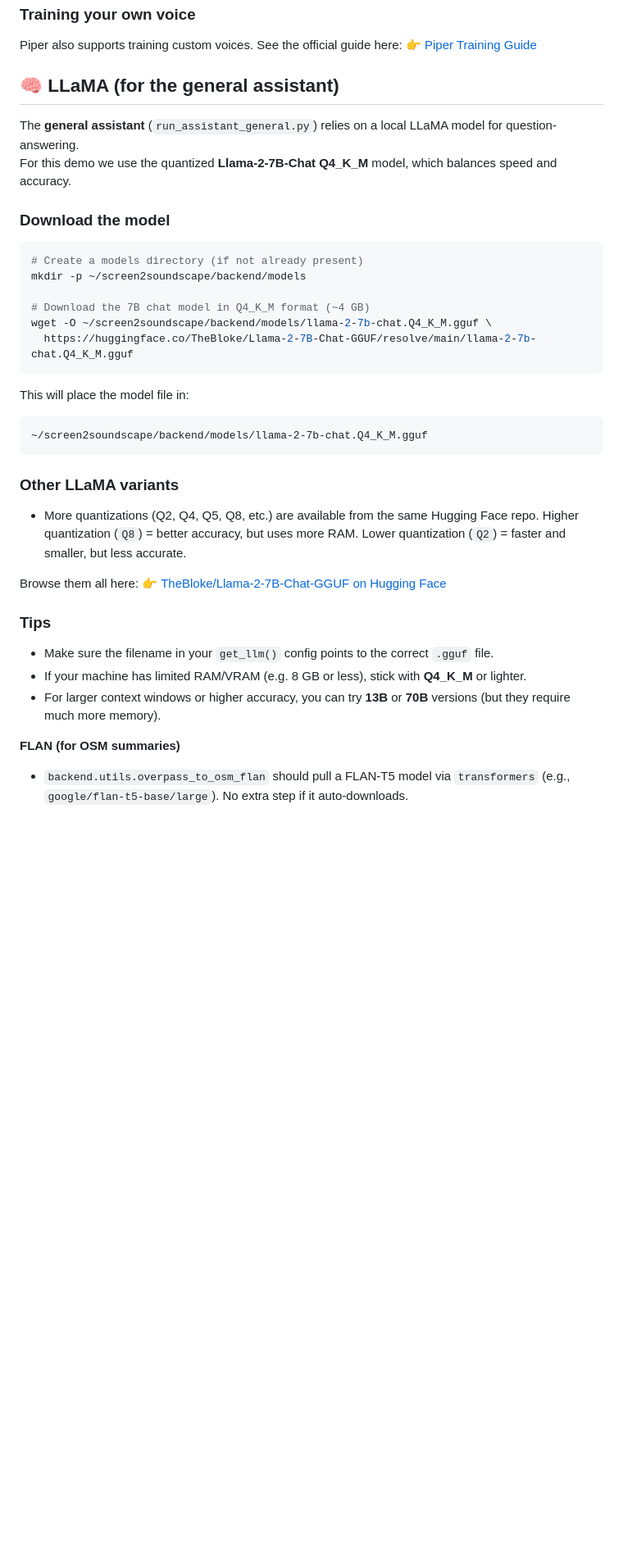
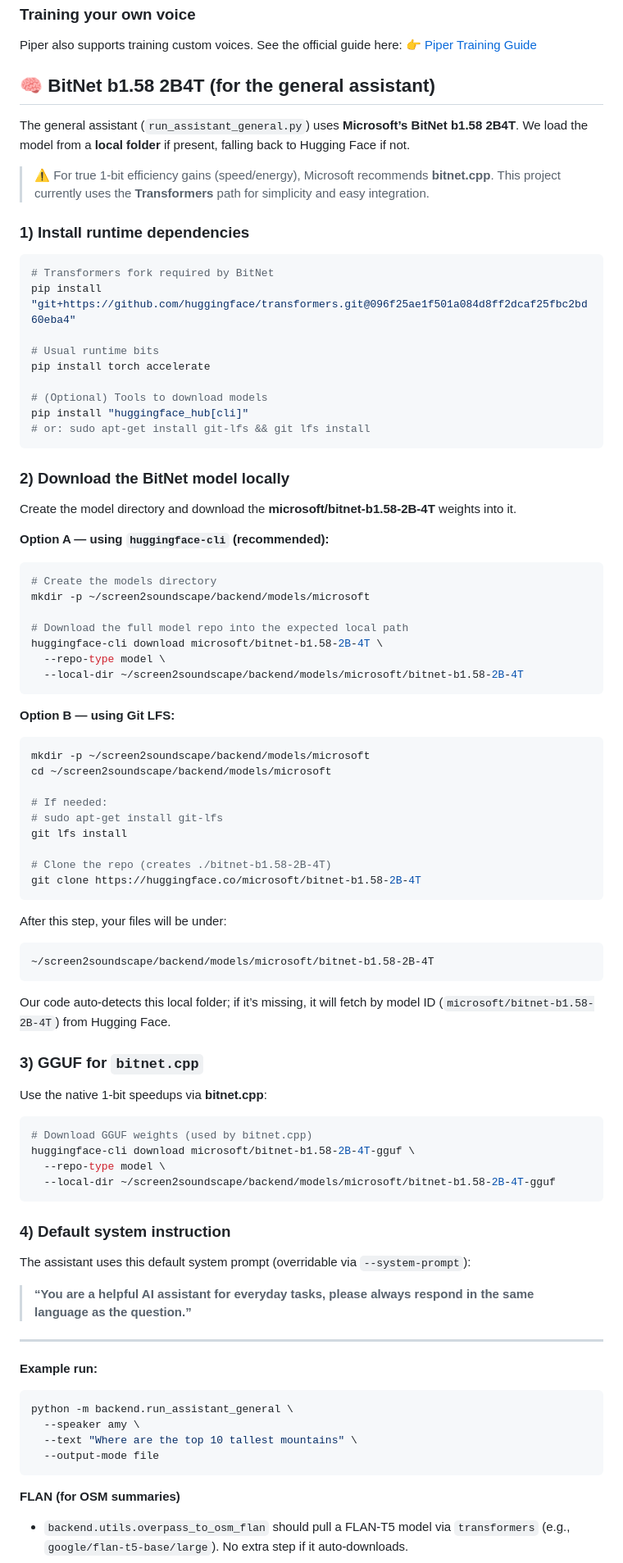
Before and after one commit to danxxxu/screen2soundscape, a Markdown page: README.md, the part around the change. Shown at 82% size. Rendered like a GitHub page; blank space fills up the shorter version.

`````diff
--- a/README.md
+++ b/README.md
@@ -126,42 +126,95 @@ See the official guide here:
 
 
 
-## 🧠 LLaMA (for the general assistant)
+## 🧠 BitNet b1.58 2B4T (for the general assistant)
 
-The **general assistant** (`run_assistant_general.py`) relies on a local LLaMA model for question-answering.
-For this demo we use the quantized **Llama-2-7B-Chat Q4_K_M** model, which balances speed and accuracy.
+The general assistant (`run_assistant_general.py`) uses **Microsoft’s BitNet b1.58 2B4T**.
+We load the model from a **local folder** if present, falling back to Hugging Face if not.
 
-### Download the model
+> ⚠️ For true 1-bit efficiency gains (speed/energy), Microsoft recommends **bitnet.cpp**.
+> This project currently uses the **Transformers** path for simplicity and easy integration.
+
+### 1) Install runtime dependencies
 
 ```bash
-# Create a models directory (if not already present)
-mkdir -p ~/screen2soundscape/backend/models
+# Transformers fork required by BitNet
+pip install "git+https://github.com/huggingface/transformers.git@096f25ae1f501a084d8ff2dcaf25fbc2bd60eba4"
 
-# Download the 7B chat model in Q4_K_M format (~4 GB)
-wget -O ~/screen2soundscape/backend/models/llama-2-7b-chat.Q4_K_M.gguf \
-  https://huggingface.co/TheBloke/Llama-2-7B-Chat-GGUF/resolve/main/llama-2-7b-chat.Q4_K_M.gguf
-````
+# Usual runtime bits
+pip install torch accelerate
 
-This will place the model file in:
+# (Optional) Tools to download models
+pip install "huggingface_hub[cli]"
+# or: sudo apt-get install git-lfs && git lfs install
+```
+
+### 2) Download the BitNet model locally
+
+Create the model directory and download the **microsoft/bitnet-b1.58-2B-4T** weights into it.
+
+**Option A — using `huggingface-cli` (recommended):**
+
+```bash
+# Create the models directory
+mkdir -p ~/screen2soundscape/backend/models/microsoft
+
+# Download the full model repo into the expected local path
+huggingface-cli download microsoft/bitnet-b1.58-2B-4T \
+  --repo-type model \
+  --local-dir ~/screen2soundscape/backend/models/microsoft/bitnet-b1.58-2B-4T
+```
+
+**Option B — using Git LFS:**
+
+```bash
+mkdir -p ~/screen2soundscape/backend/models/microsoft
+cd ~/screen2soundscape/backend/models/microsoft
+
+# If needed:
+# sudo apt-get install git-lfs
+git lfs install
+
+# Clone the repo (creates ./bitnet-b1.58-2B-4T)
+git clone https://huggingface.co/microsoft/bitnet-b1.58-2B-4T
+```
+
+After this step, your files will be under:
 
 ```
-~/screen2soundscape/backend/models/llama-2-7b-chat.Q4_K_M.gguf
+~/screen2soundscape/backend/models/microsoft/bitnet-b1.58-2B-4T
 ```
 
-### Other LLaMA variants
+Our code auto-detects this local folder; if it’s missing, it will fetch by model ID (`microsoft/bitnet-b1.58-2B-4T`) from Hugging Face.
 
-* More quantizations (Q2, Q4, Q5, Q8, etc.) are available from the same Hugging Face repo.
-  Higher quantization (`Q8`) = better accuracy, but uses more RAM.
-  Lower quantization (`Q2`) = faster and smaller, but less accurate.
+### 3) GGUF for `bitnet.cpp`
 
-Browse them all here:
-👉 [TheBloke/Llama-2-7B-Chat-GGUF on Hugging Face](https://huggingface.co/TheBloke/Llama-2-7B-Chat-GGUF)
+Use the native 1-bit speedups via **bitnet.cpp**:
 
-### Tips
+```bash
+# Download GGUF weights (used by bitnet.cpp)
+huggingface-cli download microsoft/bitnet-b1.58-2B-4T-gguf \
+  --repo-type model \
+  --local-dir ~/screen2soundscape/backend/models/microsoft/bitnet-b1.58-2B-4T-gguf
+```
 
-* Make sure the filename in your `get_llm()` config points to the correct `.gguf` file.
-* If your machine has limited RAM/VRAM (e.g. 8 GB or less), stick with **Q4\_K\_M** or lighter.
-* For larger context windows or higher accuracy, you can try **13B** or **70B** versions (but they require much more memory).
+
+### 4) Default system instruction
+
+The assistant uses this default system prompt (overridable via `--system-prompt`):
+
+> **“You are a helpful AI assistant for everyday tasks, please always respond in the same language as the question.”**
+
+---
+
+**Example run:**
+
+```bash
+python -m backend.run_assistant_general \
+  --speaker amy \
+  --text "Where are the top 10 tallest mountains" \
+  --output-mode file
+```
+
 
 
 **FLAN (for OSM summaries)**
`````
